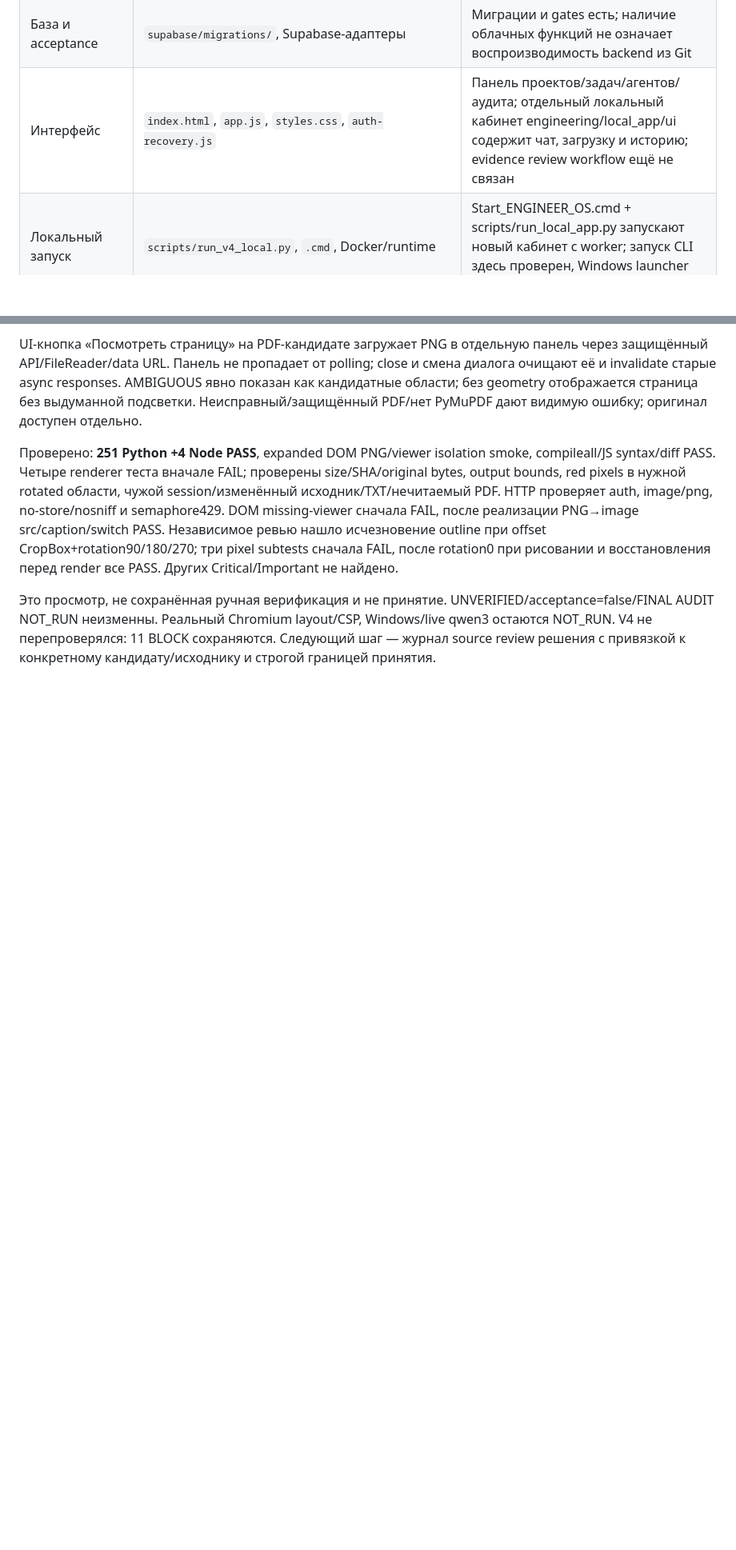
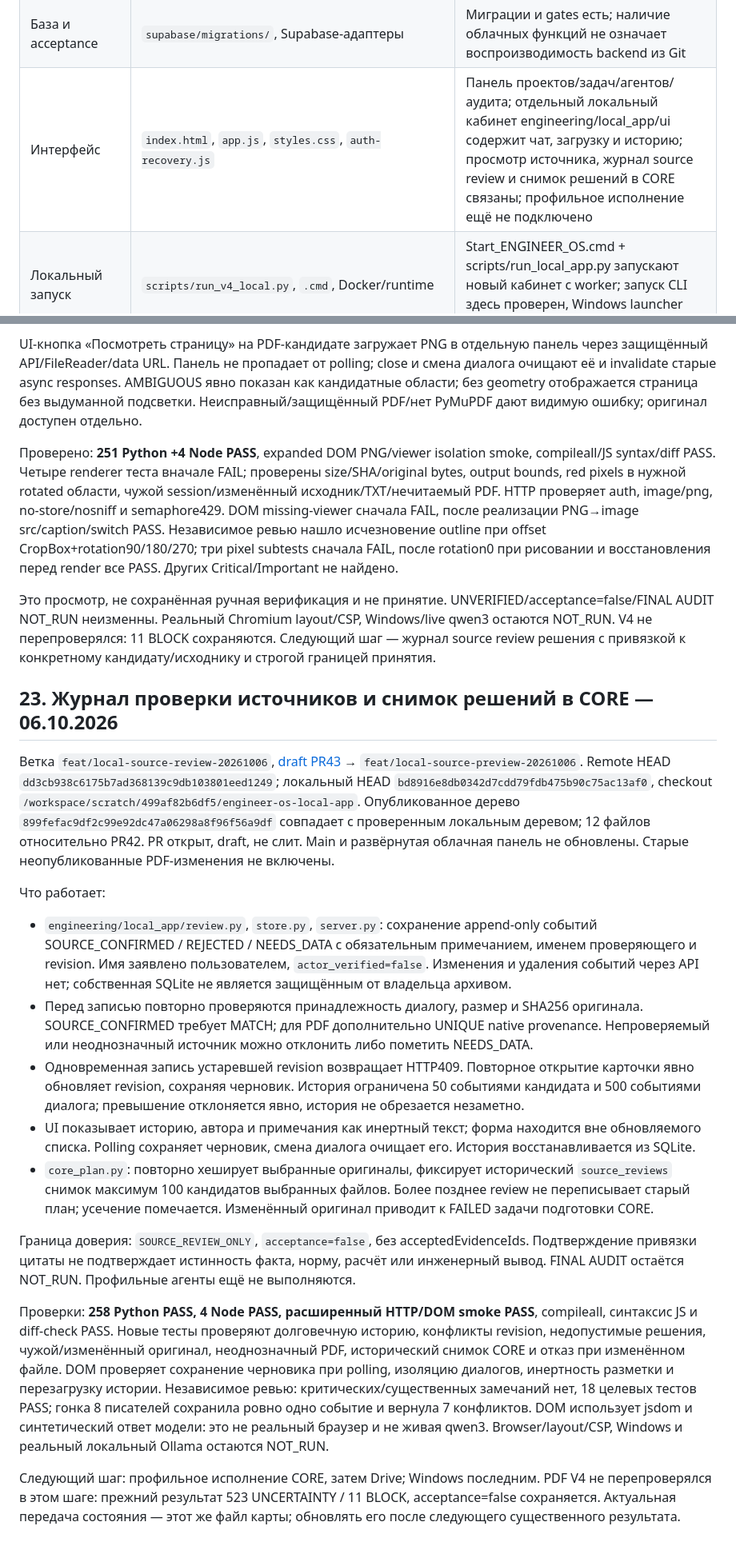
Before and after one commit to maxim505885-jpg/engineer-os, a Markdown page: ENGINEER_OS_PROJECT_MAP.md, 2 parts joined by grey strips. Shown at 80% size. GitHub-like rendering; blank space fills up the shorter version.

Commit message:
docs: update living map with source review journal and CORE snapshots

```diff
--- a/ENGINEER_OS_PROJECT_MAP.md
+++ b/ENGINEER_OS_PROJECT_MAP.md
@@ -46,7 +46,7 @@ flowchart TD
 | Память | `engineering/memory/external_memory.py` | Граница доверия и snapshots; история диалогов/задач нового кабинета сохраняется в SQLite, подтверждённая инженерная память ещё не подключена |
 | Хранилище | `engineering/storage/` | Drive-адаптеры; OAuth пользовательского Windows требует отдельной проверки |
 | База и acceptance | `supabase/migrations/`, Supabase-адаптеры | Миграции и gates есть; наличие облачных функций не означает воспроизводимость backend из Git |
-| Интерфейс | `index.html`, `app.js`, `styles.css`, `auth-recovery.js` | Панель проектов/задач/агентов/аудита; отдельный локальный кабинет engineering/local_app/ui содержит чат, загрузку и историю; evidence review workflow ещё не связан |
+| Интерфейс | `index.html`, `app.js`, `styles.css`, `auth-recovery.js` | Панель проектов/задач/агентов/аудита; отдельный локальный кабинет engineering/local_app/ui содержит чат, загрузку и историю; просмотр источника, журнал source review и снимок решений в CORE связаны; профильное исполнение ещё не подключено |
 | Локальный запуск | `scripts/run_v4_local.py`, `.cmd`, Docker/runtime | Start_ENGINEER_OS.cmd + scripts/run_local_app.py запускают новый кабинет с worker; запуск CLI здесь проверен, Windows launcher NOT_RUN |
 | CAD / отчёт | Договоры ролей, `skills/report-review/`, `skills/final-audit/` | Завершённого DWG/CAD маршрута и принятого итогового отчёта нет |
 
@@ -349,3 +349,22 @@ UI-кнопка «Посмотреть страницу» на PDF-кандид
 Проверено: **251 Python +4 Node PASS**, expanded DOM PNG/viewer isolation smoke, compileall/JS syntax/diff PASS. Четыре renderer теста вначале FAIL; проверены size/SHA/original bytes, output bounds, red pixels в нужной rotated области, чужой session/изменённый исходник/TXT/нечитаемый PDF. HTTP проверяет auth, image/png, no-store/nosniff и semaphore429. DOM missing-viewer сначала FAIL, после реализации PNG→image src/caption/switch PASS. Независимое ревью нашло исчезновение outline при offset CropBox+rotation90/180/270; три pixel subtests сначала FAIL, после rotation0 при рисовании и восстановления перед render все PASS. Других Critical/Important не найдено.
 
 Это просмотр, не сохранённая ручная верификация и не принятие. UNVERIFIED/acceptance=false/FINAL AUDIT NOT_RUN неизменны. Реальный Chromium layout/CSP, Windows/live qwen3 остаются NOT_RUN. V4 не перепроверялся: 11 BLOCK сохраняются. Следующий шаг — журнал source review решения с привязкой к конкретному кандидату/исходнику и строгой границей принятия.
+
+
+## 23. Журнал проверки источников и снимок решений в CORE — 06.10.2026
+
+Ветка `feat/local-source-review-20261006`, [draft PR43](https://github.com/maxim505885-jpg/engineer-os/pull/43) → `feat/local-source-preview-20261006`. Remote HEAD `dd3cb938c6175b7ad368139c9db103801eed1249`; локальный HEAD `bd8916e8db0342d7cdd79fdb475b90c75ac13af0`, checkout `/workspace/scratch/499af82b6df5/engineer-os-local-app`. Опубликованное дерево `899fefac9df2c99e92dc47a06298a8f96f56a9df` совпадает с проверенным локальным деревом; 12 файлов относительно PR42. PR открыт, draft, не слит. Main и развёрнутая облачная панель не обновлены. Старые неопубликованные PDF-изменения не включены.
+
+Что работает:
+
+- `engineering/local_app/review.py`, `store.py`, `server.py`: сохранение append-only событий SOURCE_CONFIRMED / REJECTED / NEEDS_DATA с обязательным примечанием, именем проверяющего и revision. Имя заявлено пользователем, `actor_verified=false`. Изменения и удаления событий через API нет; собственная SQLite не является защищённым от владельца архивом.
+- Перед записью повторно проверяются принадлежность диалогу, размер и SHA256 оригинала. SOURCE_CONFIRMED требует MATCH; для PDF дополнительно UNIQUE native provenance. Непроверяемый или неоднозначный источник можно отклонить либо пометить NEEDS_DATA.
+- Одновременная запись устаревшей revision возвращает HTTP409. Повторное открытие карточки явно обновляет revision, сохраняя черновик. История ограничена 50 событиями кандидата и 500 событиями диалога; превышение отклоняется явно, история не обрезается незаметно.
+- UI показывает историю, автора и примечания как инертный текст; форма находится вне обновляемого списка. Polling сохраняет черновик, смена диалога очищает его. История восстанавливается из SQLite.
+- `core_plan.py`: повторно хеширует выбранные оригиналы, фиксирует исторический `source_reviews` снимок максимум 100 кандидатов выбранных файлов. Более позднее review не переписывает старый план; усечение помечается. Изменённый оригинал приводит к FAILED задачи подготовки CORE.
+
+Граница доверия: `SOURCE_REVIEW_ONLY`, `acceptance=false`, без acceptedEvidenceIds. Подтверждение привязки цитаты не подтверждает истинность факта, норму, расчёт или инженерный вывод. FINAL AUDIT остаётся NOT_RUN. Профильные агенты ещё не выполняются.
+
+Проверки: **258 Python PASS, 4 Node PASS, расширенный HTTP/DOM smoke PASS**, compileall, синтаксис JS и diff-check PASS. Новые тесты проверяют долговечную историю, конфликты revision, недопустимые решения, чужой/изменённый оригинал, неоднозначный PDF, исторический снимок CORE и отказ при изменённом файле. DOM проверяет сохранение черновика при polling, изоляцию диалогов, инертность разметки и перезагрузку истории. Независимое ревью: критических/существенных замечаний нет, 18 целевых тестов PASS; гонка 8 писателей сохранила ровно одно событие и вернула 7 конфликтов. DOM использует jsdom и синтетический ответ модели: это не реальный браузер и не живая qwen3. Browser/layout/CSP, Windows и реальный локальный Ollama остаются NOT_RUN.
+
+Следующий шаг: профильное исполнение CORE, затем Drive; Windows последним. PDF V4 не перепроверялся в этом шаге: прежний результат 523 UNCERTAINTY / 11 BLOCK, acceptance=false сохраняется. Актуальная передача состояния — этот же файл карты; обновлять его после следующего существенного результата.
```
Also changed, not shown: other parts of ENGINEER_OS_PROJECT_MAP.md (+3 -3 lines).
